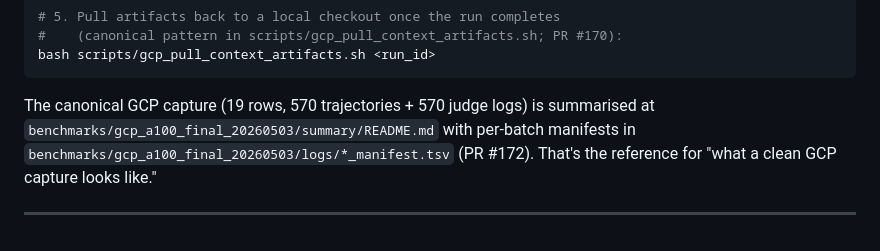
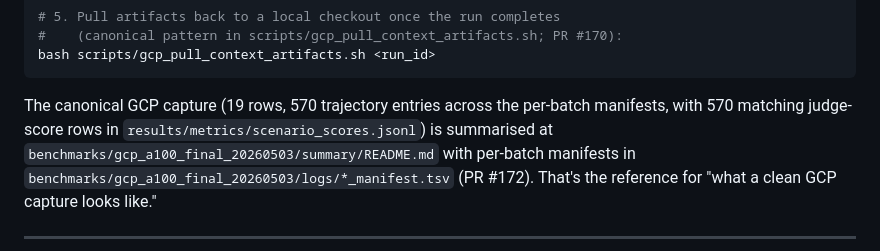
Before and after one commit to HPML6998-S26-Team13/hpml-assetopsbench-smart-grid-mcp, a Markdown page: docs/runbook.md, the part around the change. Drawn GitHub-style.

Commit message:
Address PR #184 round-4 review (#43, #49)
H docs/runbook.md:334 stale '570 judge logs' claim:
  Round-3 fixed this overclaim in docs/infra_profiling_serving_brief.md
  but missed the matching line in docs/runbook.md. Same root cause,
  same fact, different file. Same fix: cite '570 trajectory entries
  across the per-batch manifests, with 570 matching judge-score rows
  in results/metrics/scenario_scores.jsonl' — the artifact that
  actually exists. Verified: 'find benchmarks/gcp_a100_final_20260503/
  -name *judge*' returns 0 hits.

M (PR body): handled out-of-band — REST API edit to rewrite the
'single sbatch command' bullet as 'Insomnia sbatch, GCP bash
scripts/run_experiment.sh, resumable SMARTGRID_RUN_ID/SMARTGRID_RESUME'.

````diff
--- a/docs/runbook.md
+++ b/docs/runbook.md
@@ -331,8 +331,9 @@ bash scripts/run_experiment.sh configs/<cell>.env
 bash scripts/gcp_pull_context_artifacts.sh <run_id>
 ```
 
-The canonical GCP capture (19 rows, 570 trajectories + 570 judge logs)
-is summarised at
+The canonical GCP capture (19 rows, 570 trajectory entries across the
+per-batch manifests, with 570 matching judge-score rows in
+`results/metrics/scenario_scores.jsonl`) is summarised at
 `benchmarks/gcp_a100_final_20260503/summary/README.md` with per-batch
 manifests in `benchmarks/gcp_a100_final_20260503/logs/*_manifest.tsv`
 (PR #172). That's the reference for "what a clean GCP capture looks like."
````
